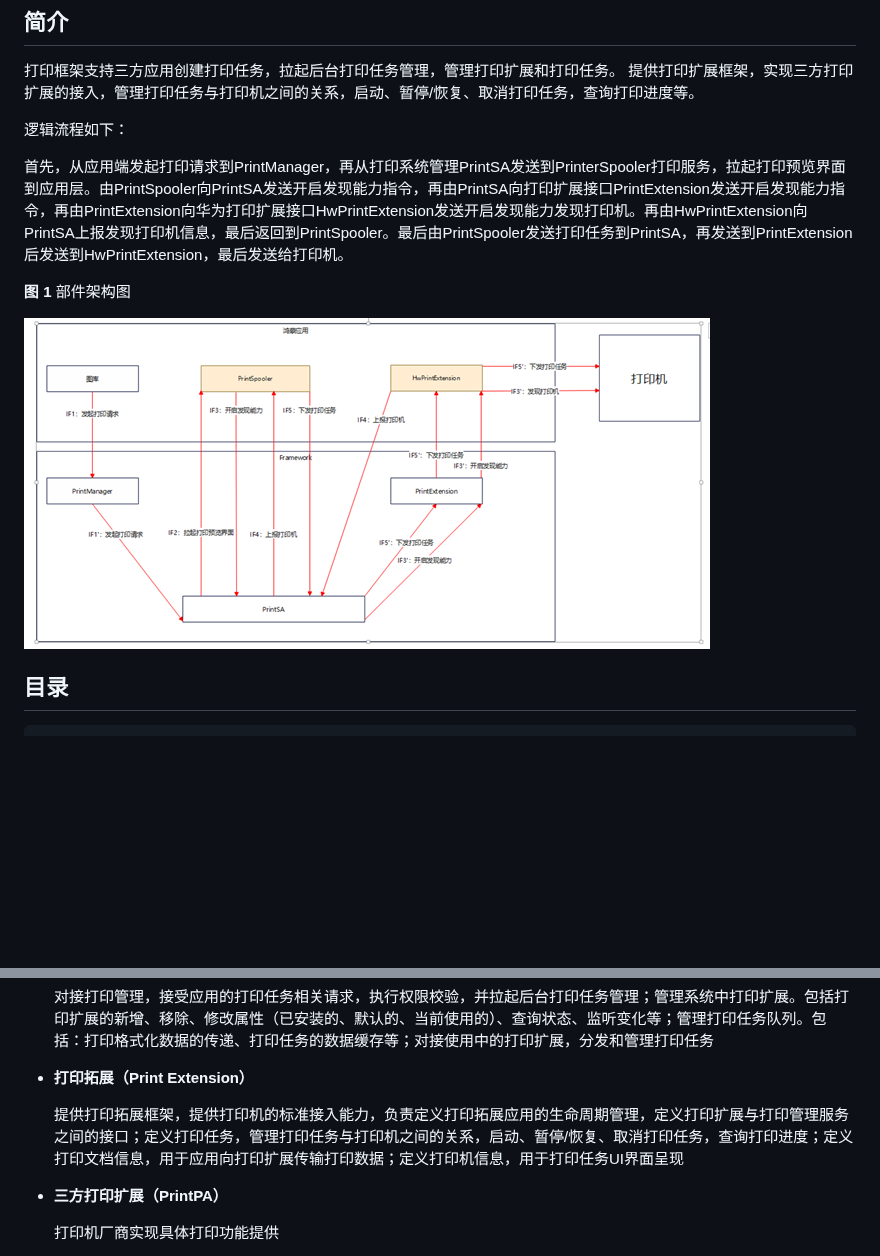
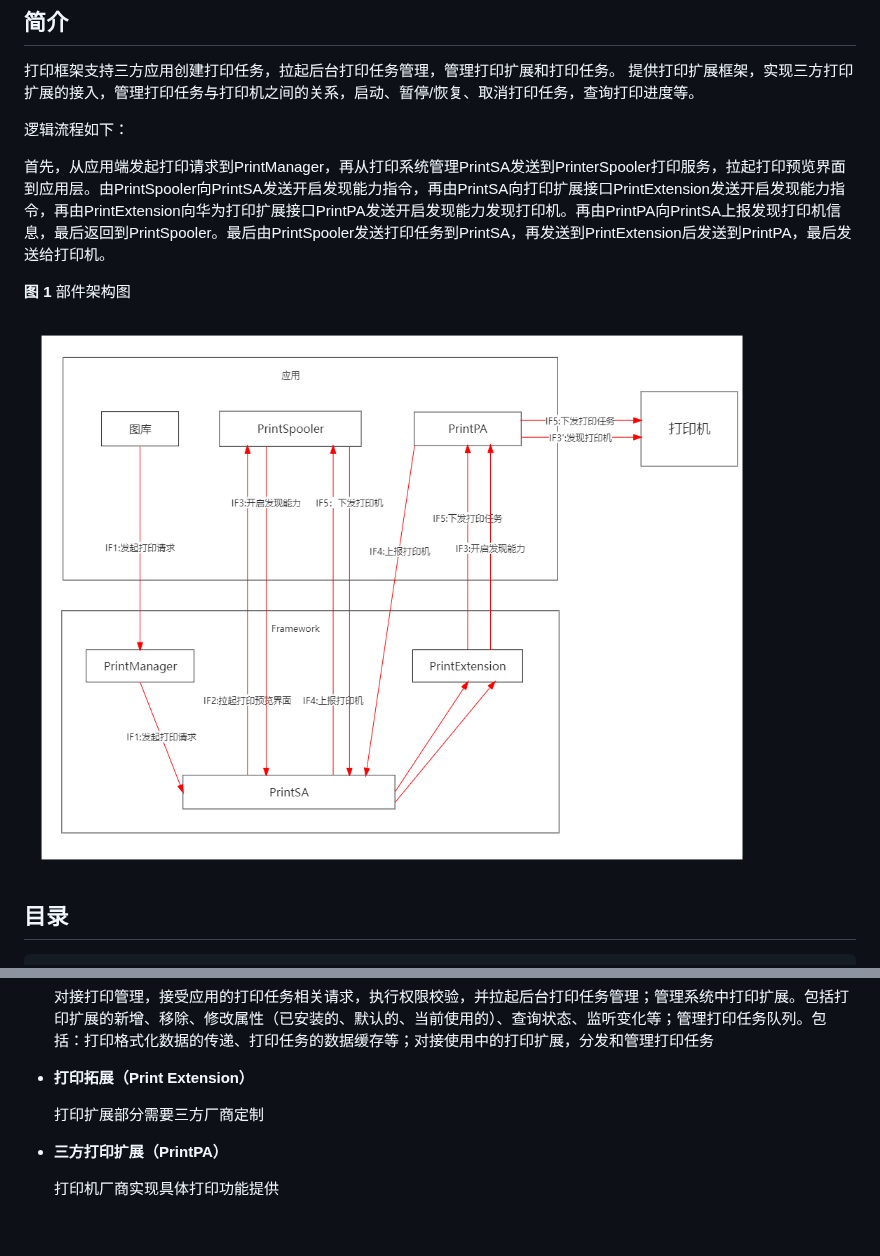
Before and after one commit to eclipse-oniro-mirrors/print_print_fwk, a Markdown page: README_ZH.md, 2 parts joined by grey strips. GitHub-like rendering; pictures changed too: figures/print-architecture.png; blank space fills up the shorter version.

Commit message:
motify README.zh
Signed-off-by: @chuangda_1 <fangwanning@huawei.com>

```diff
--- a/README_ZH.md
+++ b/README_ZH.md
@@ -13,7 +13,7 @@
 
 逻辑流程如下：
 
-首先，从应用端发起打印请求到PrintManager，再从打印系统管理PrintSA发送到PrinterSpooler打印服务，拉起打印预览界面到应用层。由PrintSpooler向PrintSA发送开启发现能力指令，再由PrintSA向打印扩展接口PrintExtension发送开启发现能力指令，再由PrintExtension向华为打印扩展接口HwPrintExtension发送开启发现能力发现打印机。再由HwPrintExtension向PrintSA上报发现打印机信息，最后返回到PrintSpooler。最后由PrintSpooler发送打印任务到PrintSA，再发送到PrintExtension后发送到HwPrintExtension，最后发送给打印机。
+首先，从应用端发起打印请求到PrintManager，再从打印系统管理PrintSA发送到PrinterSpooler打印服务，拉起打印预览界面到应用层。由PrintSpooler向PrintSA发送开启发现能力指令，再由PrintSA向打印扩展接口PrintExtension发送开启发现能力指令，再由PrintExtension向华为打印扩展接口PrintPA发送开启发现能力发现打印机。再由PrintPA向PrintSA上报发现打印机信息，最后返回到PrintSpooler。最后由PrintSpooler发送打印任务到PrintSA，再发送到PrintExtension后发送到PrintPA，最后发送给打印机。
 
 **图 1**  部件架构图<a name="fig371116145419"></a>
 
@@ -61,7 +61,7 @@ foundation/print_print_fwk        #打印框架
 
 - **打印拓展（Print Extension）**
 
-    提供打印拓展框架，提供打印机的标准接入能力，负责定义打印拓展应用的生命周期管理，定义打印扩展与打印管理服务之间的接口；定义打印任务，管理打印任务与打印机之间的关系，启动、暂停/恢复、取消打印任务，查询打印进度；定义打印文档信息，用于应用向打印扩展传输打印数据；定义打印机信息，用于打印任务UI界面呈现
+    打印扩展部分需要三方厂商定制
 
 - **三方打印扩展（PrintPA）**
 
```
